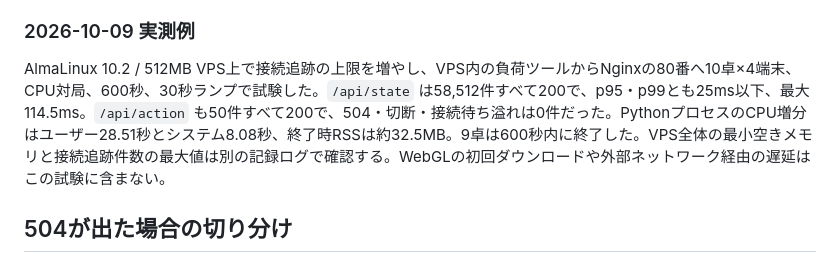
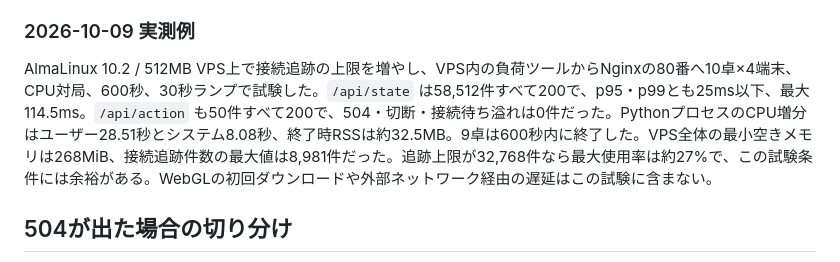
Before and after one commit to 428desmo/quota, a Markdown page: docs/load_testing.md, the part around the change. GitHub-like rendering.

Commit message:
Record VPS load test memory and conntrack headroom

```diff
--- a/docs/load_testing.md
+++ b/docs/load_testing.md
@@ -92,7 +92,7 @@ awk '/^Mem:/ {if (min=="" || $7<min) min=$7} /^net.netfilter.nf_conntrack_count/
 
 ### 2026-10-09 実測例
 
-AlmaLinux 10.2 / 512MB VPS上で接続追跡の上限を増やし、VPS内の負荷ツールからNginxの80番へ10卓×4端末、CPU対局、600秒、30秒ランプで試験した。`/api/state` は58,512件すべて200で、p95・p99とも25ms以下、最大114.5ms。`/api/action` も50件すべて200で、504・切断・接続待ち溢れは0件だった。PythonプロセスのCPU増分はユーザー28.51秒とシステム8.08秒、終了時RSSは約32.5MB。9卓は600秒内に終了した。VPS全体の最小空きメモリと接続追跡件数の最大値は別の記録ログで確認する。WebGLの初回ダウンロードや外部ネットワーク経由の遅延はこの試験に含まない。
+AlmaLinux 10.2 / 512MB VPS上で接続追跡の上限を増やし、VPS内の負荷ツールからNginxの80番へ10卓×4端末、CPU対局、600秒、30秒ランプで試験した。`/api/state` は58,512件すべて200で、p95・p99とも25ms以下、最大114.5ms。`/api/action` も50件すべて200で、504・切断・接続待ち溢れは0件だった。PythonプロセスのCPU増分はユーザー28.51秒とシステム8.08秒、終了時RSSは約32.5MB。9卓は600秒内に終了した。VPS全体の最小空きメモリは268MiB、接続追跡件数の最大値は8,981件だった。追跡上限が32,768件なら最大使用率は約27%で、この試験条件には余裕がある。WebGLの初回ダウンロードや外部ネットワーク経由の遅延はこの試験に含まない。
 
 ## 504が出た場合の切り分け
 
```
